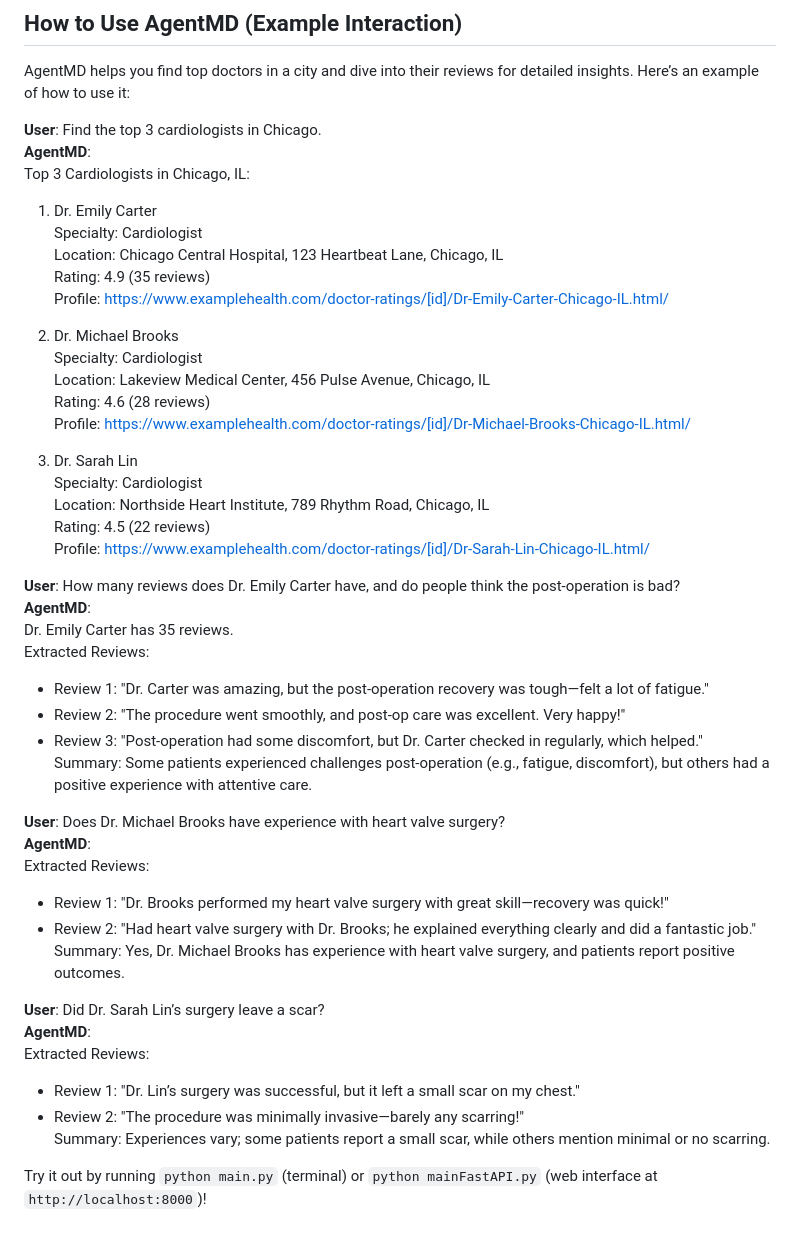
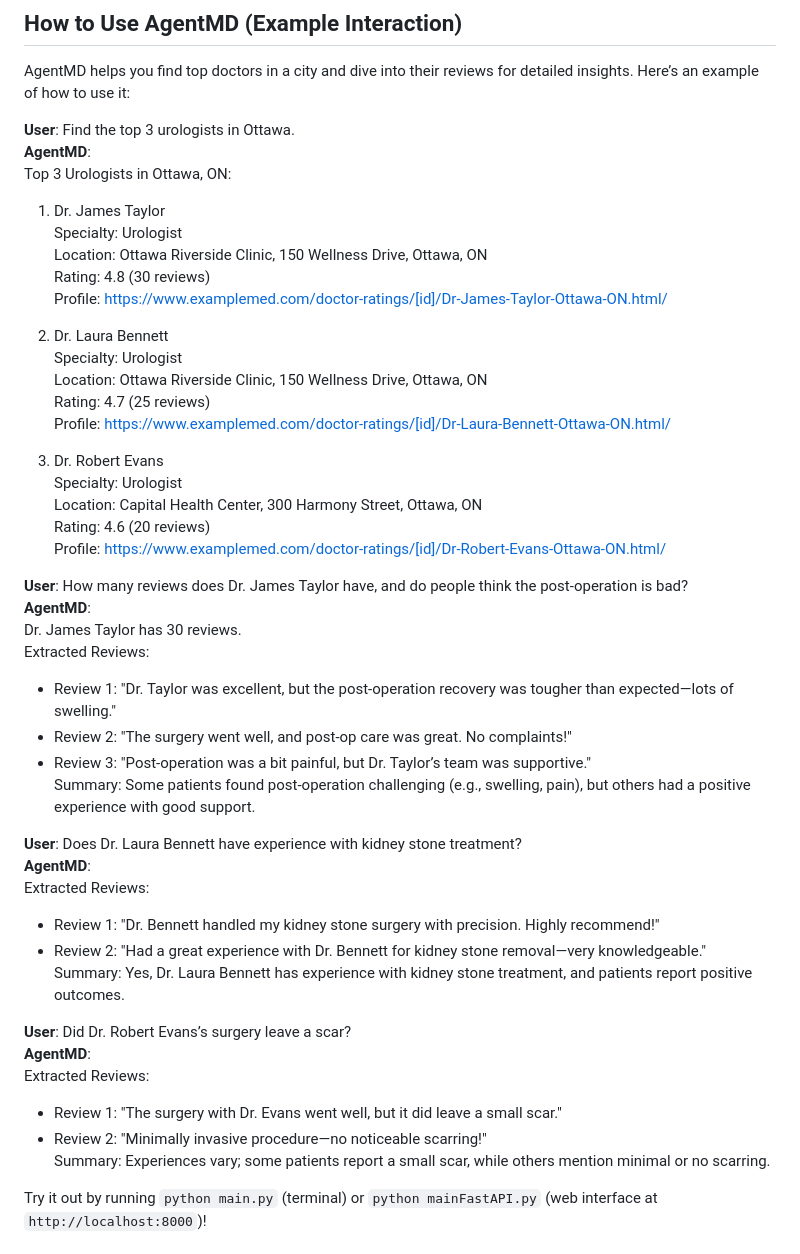
Before and after one commit to RaulBz/AgentMD, a Markdown page: README.md, the part around the change. GitHub-like rendering.

```diff
--- a/README.md
+++ b/README.md
@@ -5,48 +5,48 @@ An LLM-powered assistant for medical queries. Find top doctors  in Ontario by sp
 
 AgentMD helps you find top doctors in a city and dive into their reviews for detailed insights. Here’s an example of how to use it:
 
-**User**: Find the top 3 cardiologists in Chicago.
+**User**: Find the top 3 urologists in Ottawa.
 **AgentMD**:
-Top 3 Cardiologists in Chicago, IL:
-1. Dr. Emily Carter
-   Specialty: Cardiologist
-   Location: Chicago Central Hospital, 123 Heartbeat Lane, Chicago, IL
-   Rating: 4.9 (35 reviews)
-   Profile: https://www.examplehealth.com/doctor-ratings/[id]/Dr-Emily-Carter-Chicago-IL.html/
+Top 3 Urologists in Ottawa, ON:
+1. Dr. James Taylor
+   Specialty: Urologist
+   Location: Ottawa Riverside Clinic, 150 Wellness Drive, Ottawa, ON
+   Rating: 4.8 (30 reviews)
+   Profile: https://www.examplemed.com/doctor-ratings/[id]/Dr-James-Taylor-Ottawa-ON.html/
 
-2. Dr. Michael Brooks
-   Specialty: Cardiologist
-   Location: Lakeview Medical Center, 456 Pulse Avenue, Chicago, IL
-   Rating: 4.6 (28 reviews)
-   Profile: https://www.examplehealth.com/doctor-ratings/[id]/Dr-Michael-Brooks-Chicago-IL.html/
+2. Dr. Laura Bennett
+   Specialty: Urologist
+   Location: Ottawa Riverside Clinic, 150 Wellness Drive, Ottawa, ON
+   Rating: 4.7 (25 reviews)
+   Profile: https://www.examplemed.com/doctor-ratings/[id]/Dr-Laura-Bennett-Ottawa-ON.html/
 
-3. Dr. Sarah Lin
-   Specialty: Cardiologist
-   Location: Northside Heart Institute, 789 Rhythm Road, Chicago, IL
-   Rating: 4.5 (22 reviews)
-   Profile: https://www.examplehealth.com/doctor-ratings/[id]/Dr-Sarah-Lin-Chicago-IL.html/
+3. Dr. Robert Evans
+   Specialty: Urologist
+   Location: Capital Health Center, 300 Harmony Street, Ottawa, ON
+   Rating: 4.6 (20 reviews)
+   Profile: https://www.examplemed.com/doctor-ratings/[id]/Dr-Robert-Evans-Ottawa-ON.html/
 
-**User**: How many reviews does Dr. Emily Carter have, and do people think the post-operation is bad?
+**User**: How many reviews does Dr. James Taylor have, and do people think the post-operation is bad?
 **AgentMD**:
-Dr. Emily Carter has 35 reviews.
+Dr. James Taylor has 30 reviews.
 Extracted Reviews:
-- Review 1: "Dr. Carter was amazing, but the post-operation recovery was tough—felt a lot of fatigue."
-- Review 2: "The procedure went smoothly, and post-op care was excellent. Very happy!"
-- Review 3: "Post-operation had some discomfort, but Dr. Carter checked in regularly, which helped."
-Summary: Some patients experienced challenges post-operation (e.g., fatigue, discomfort), but others had a positive experience with attentive care.
+- Review 1: "Dr. Taylor was excellent, but the post-operation recovery was tougher than expected—lots of swelling."
+- Review 2: "The surgery went well, and post-op care was great. No complaints!"
+- Review 3: "Post-operation was a bit painful, but Dr. Taylor’s team was supportive."
+Summary: Some patients found post-operation challenging (e.g., swelling, pain), but others had a positive experience with good support.
 
-**User**: Does Dr. Michael Brooks have experience with heart valve surgery?
+**User**: Does Dr. Laura Bennett have experience with kidney stone treatment?
 **AgentMD**:
 Extracted Reviews:
-- Review 1: "Dr. Brooks performed my heart valve surgery with great skill—recovery was quick!"
-- Review 2: "Had heart valve surgery with Dr. Brooks; he explained everything clearly and did a fantastic job."
-Summary: Yes, Dr. Michael Brooks has experience with heart valve surgery, and patients report positive outcomes.
+- Review 1: "Dr. Bennett handled my kidney stone surgery with precision. Highly recommend!"
+- Review 2: "Had a great experience with Dr. Bennett for kidney stone removal—very knowledgeable."
+Summary: Yes, Dr. Laura Bennett has experience with kidney stone treatment, and patients report positive outcomes.
 
-**User**: Did Dr. Sarah Lin’s surgery leave a scar?
+**User**: Did Dr. Robert Evans’s surgery leave a scar?
 **AgentMD**:
 Extracted Reviews:
-- Review 1: "Dr. Lin’s surgery was successful, but it left a small scar on my chest."
-- Review 2: "The procedure was minimally invasive—barely any scarring!"
+- Review 1: "The surgery with Dr. Evans went well, but it did leave a small scar."
+- Review 2: "Minimally invasive procedure—no noticeable scarring!"
 Summary: Experiences vary; some patients report a small scar, while others mention minimal or no scarring.
 
 Try it out by running `python main.py` (terminal) or `python mainFastAPI.py` (web interface at `http://localhost:8000`)!
```
